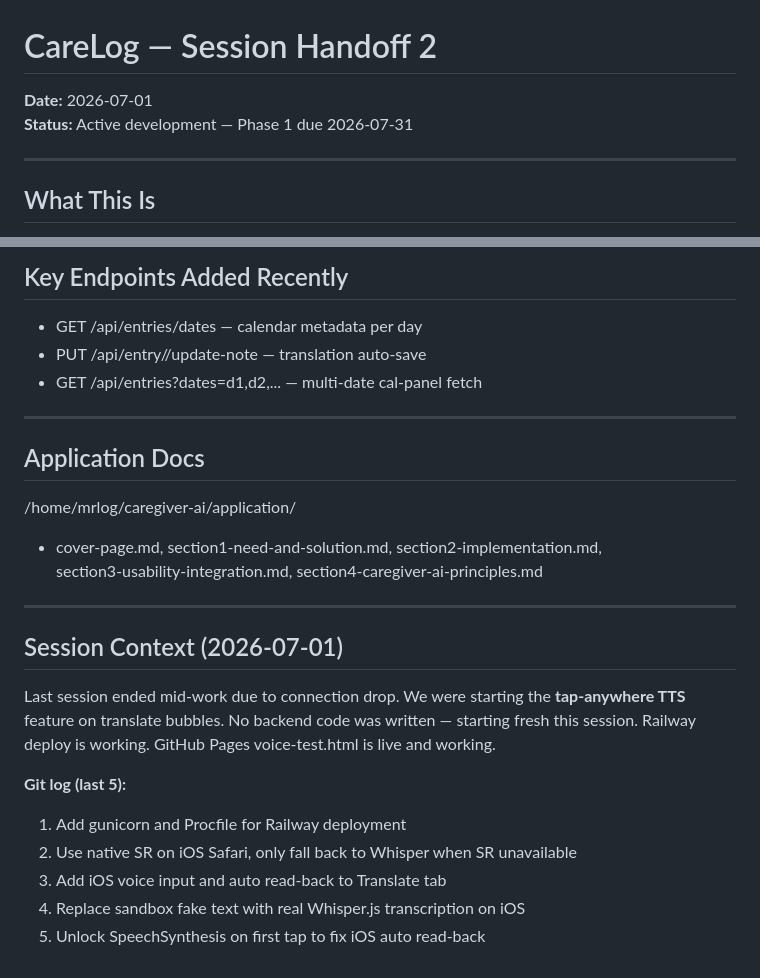
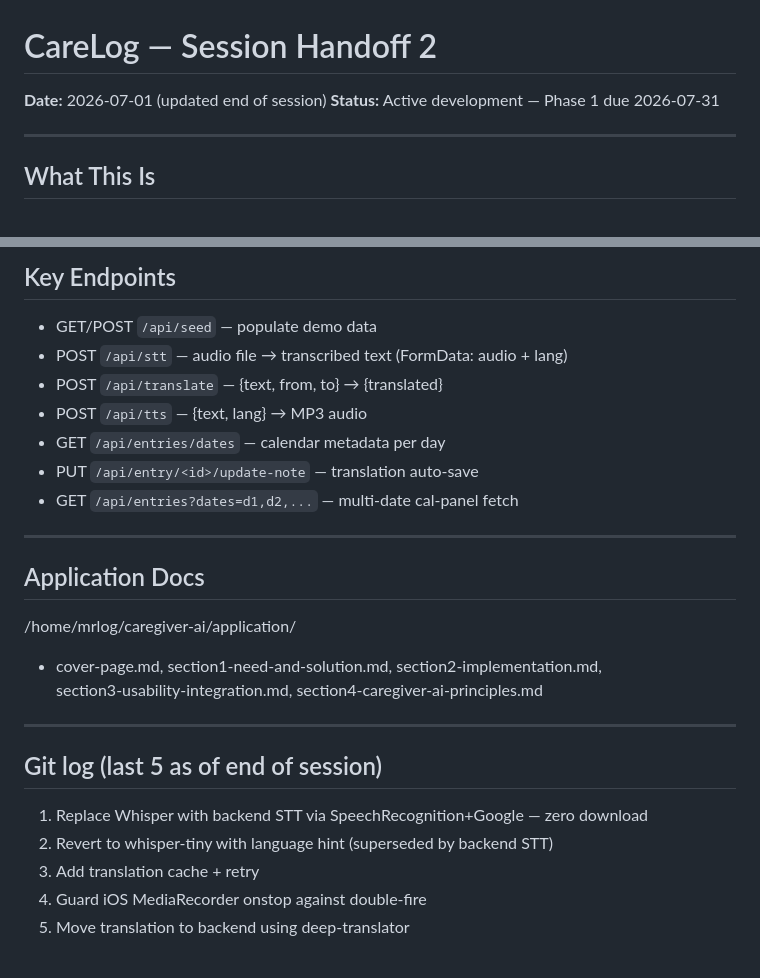
Before and after one commit to ramification9/caregiver-ai, a Markdown page: HANDOFF2.md, 2 parts joined by grey strips. Rendered like a GitHub page.

```diff
--- a/HANDOFF2.md
+++ b/HANDOFF2.md
@@ -1,5 +1,5 @@
 # CareLog — Session Handoff 2
-**Date:** 2026-07-01
+**Date:** 2026-07-01 (updated end of session)
 **Status:** Active development — Phase 1 due 2026-07-31
 
 ---
@@ -126,8 +136,12 @@ Placeholder C in place.
 
-## Key Endpoints Added Recently
-- GET /api/entries/dates — calendar metadata per day
-- PUT /api/entry/<id>/update-note — translation auto-save
-- GET /api/entries?dates=d1,d2,... — multi-date cal-panel fetch
+## Key Endpoints
+- GET/POST `/api/seed` — populate demo data
+- POST `/api/stt` — audio file → transcribed text (FormData: audio + lang)
+- POST `/api/translate` — {text, from, to} → {translated}
+- POST `/api/tts` — {text, lang} → MP3 audio
+- GET `/api/entries/dates` — calendar metadata per day
+- PUT `/api/entry/<id>/update-note` — translation auto-save
+- GET `/api/entries?dates=d1,d2,...` — multi-date cal-panel fetch
 
 ---
 
@@ -138,12 +152,9 @@ Placeholder C in place.
 
 ---
 
-## Session Context (2026-07-01)
-Last session ended mid-work due to connection drop. We were starting the **tap-anywhere TTS** feature on translate bubbles. No backend code was written — starting fresh this session. Railway deploy is working. GitHub Pages voice-test.html is live and working.
-
-**Git log (last 5):**
-1. Add gunicorn and Procfile for Railway deployment
-2. Use native SR on iOS Safari, only fall back to Whisper when SR unavailable
-3. Add iOS voice input and auto read-back to Translate tab
-4. Replace sandbox fake text with real Whisper.js transcription on iOS
-5. Unlock SpeechSynthesis on first tap to fix iOS auto read-back
+## Git log (last 5 as of end of session)
+1. Replace Whisper with backend STT via SpeechRecognition+Google — zero download
+2. Revert to whisper-tiny with language hint (superseded by backend STT)
+3. Add translation cache + retry
+4. Guard iOS MediaRecorder onstop against double-fire
+5. Move translation to backend using deep-translator
```
Also changed, not shown: other parts of HANDOFF2.md (+42 -32 lines).
